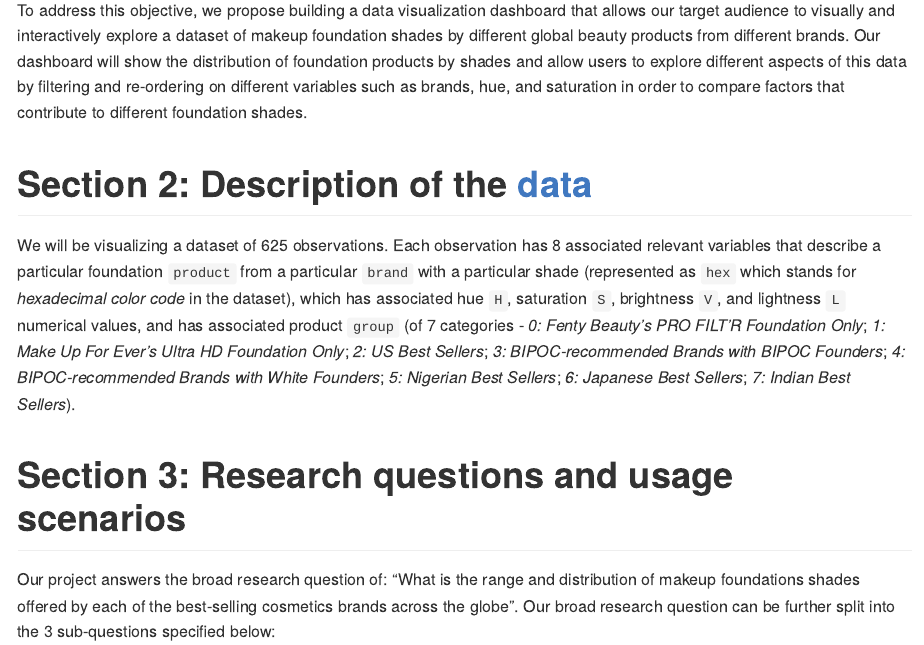
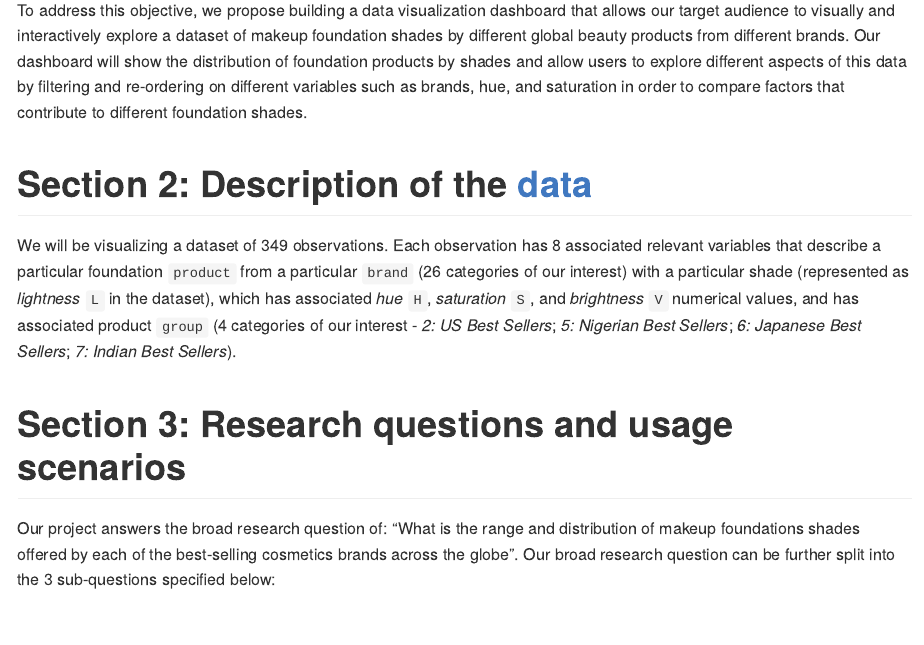
Before and after one commit to UBC-MDS/foundation-shades-pydash, an R Markdown document (proposal.Rmd): the page in a window 1100 px wide, from 400 px down. The pictures show the output file proposal.md that the author committed with the source, drawn offline in the style of GitHub.

Commit message:
Updated 2. Data section with groups and # of observations.

```diff
--- a/proposal.Rmd
+++ b/proposal.Rmd
@@ -15,7 +15,7 @@ To address this objective, we propose building a data visualization dashboard th
 
 # Section 2: Description of the [data](https://github.com/the-pudding/data/tree/master/makeup-shades)
 
-We will be visualizing a dataset of 625 observations. Each observation has 8 associated relevant variables that describe a particular foundation `product` from a particular `brand` with a particular shade (represented as `hex` which stands for *hexadecimal color code* in the dataset), which has associated hue `H`, saturation `S`, brightness `V`, and lightness `L` numerical values, and has associated product `group` (of 7 categories - *0: Fenty Beauty's PRO FILT'R Foundation Only*; *1: Make Up For Ever's Ultra HD Foundation Only*; *2: US Best Sellers*; *3: BIPOC-recommended Brands with BIPOC Founders*; *4: BIPOC-recommended Brands with White Founders*; *5: Nigerian Best Sellers*; *6: Japanese Best Sellers*; *7: Indian Best Sellers*).
+We will be visualizing a dataset of 349 observations. Each observation has 8 associated relevant variables that describe a particular foundation `product` from a particular `brand` (26 categories of our interest) with a particular shade (represented as *lightness* `L` in the dataset), which has associated *hue* `H`, *saturation* `S`, and *brightness* `V` numerical values, and has associated product `group` (4 categories of our interest - *2: US Best Sellers*; *5: Nigerian Best Sellers*; *6: Japanese Best Sellers*; *7: Indian Best Sellers*).
 
 # Section 3: Research questions and usage scenarios
 
```
Also changed, not shown: proposal.md.
